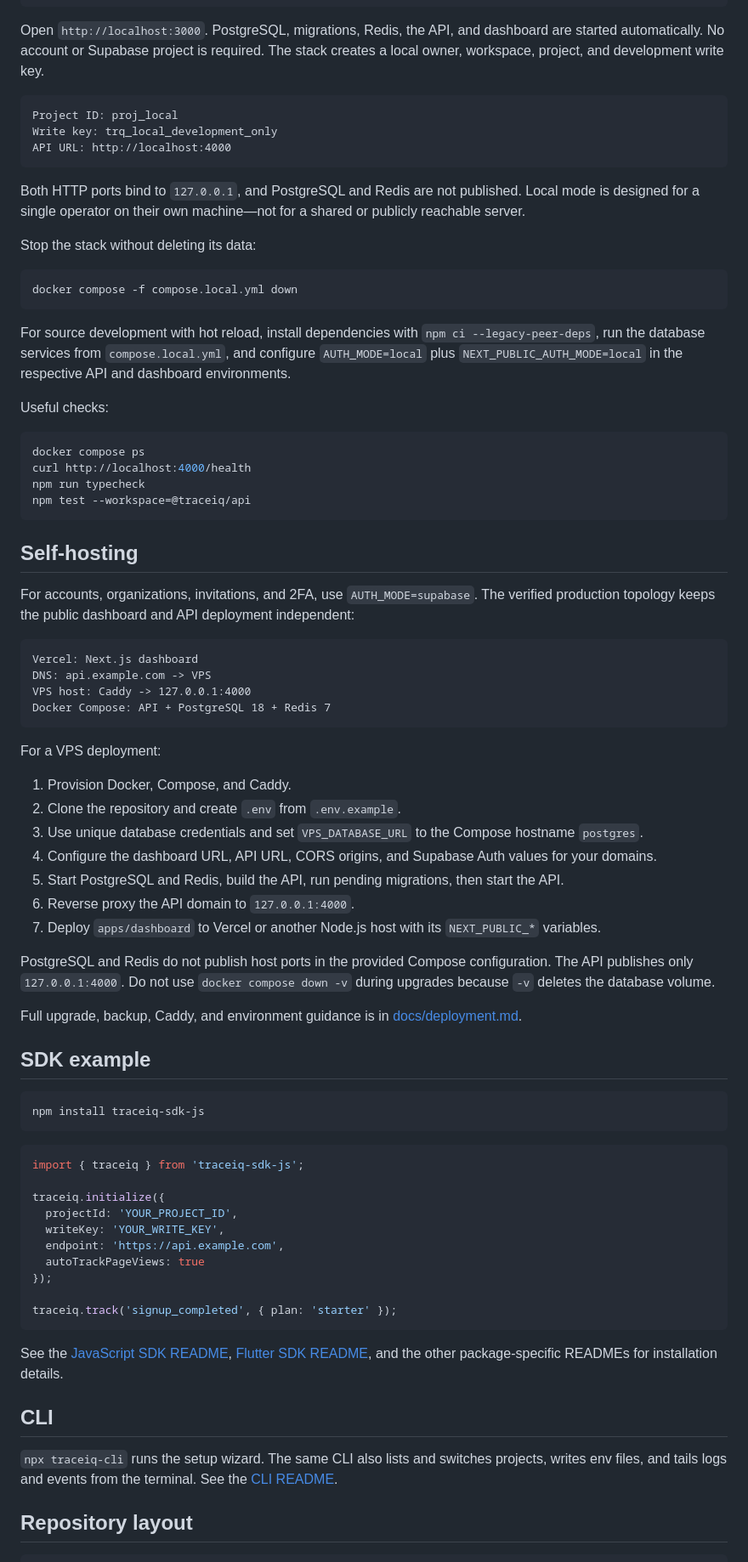
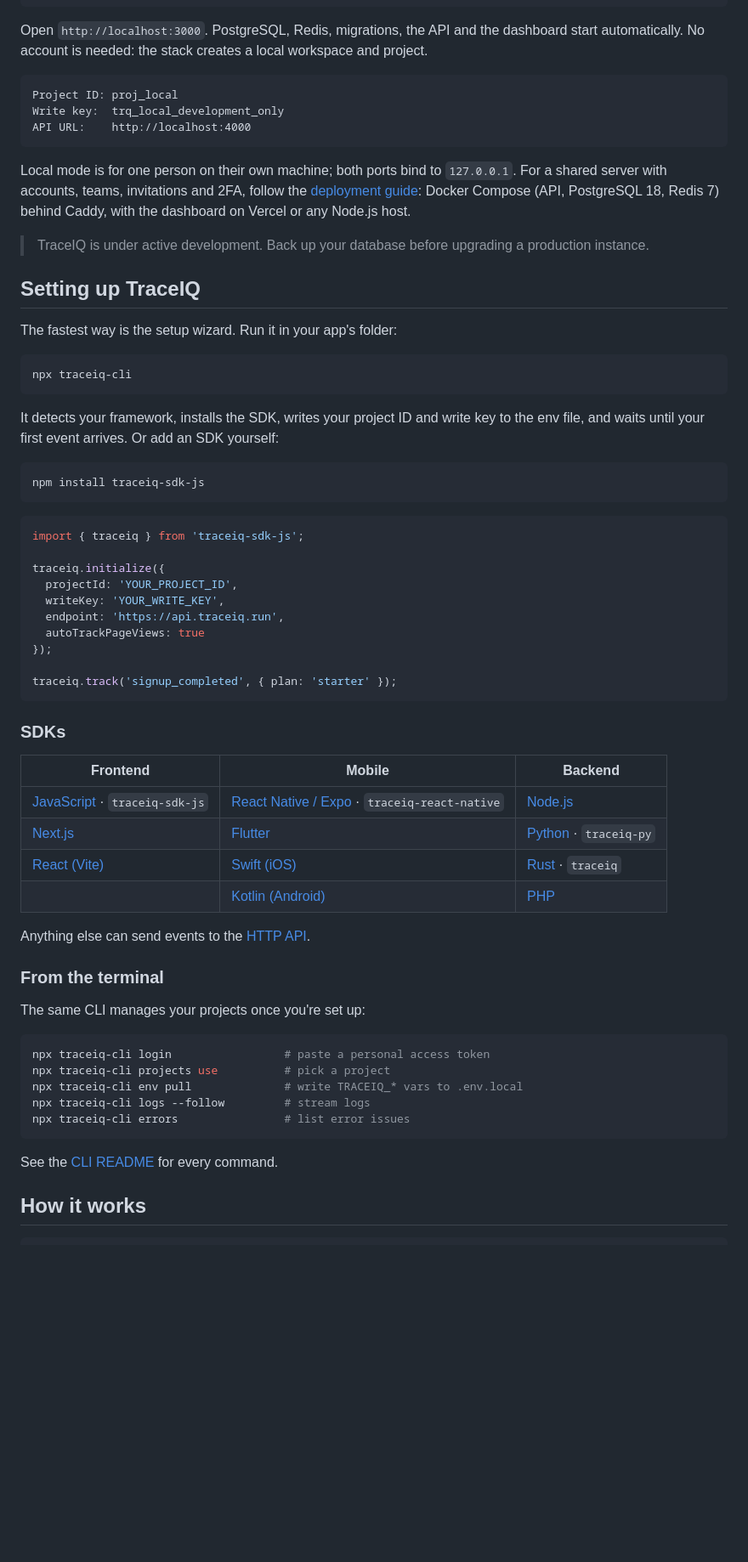
Before and after one commit to enigma-137/trace-iq, a Markdown page: README.md, the part around one of its changes. Shown at 85% size. Rendered like a GitHub page; blank space fills up the shorter version.

````diff
--- a/README.md
+++ b/README.md
@@ -49,59 +110,27 @@ Start a complete private instance with one command:
 docker compose -f compose.local.yml up -d --build
 ```
 
-Open `http://localhost:3000`. PostgreSQL, migrations, Redis, the API, and dashboard are started automatically. No account or Supabase project is required. The stack creates a local owner, workspace, project, and development write key.
+Open `http://localhost:3000`. PostgreSQL, Redis, migrations, the API and the dashboard start automatically. No account is needed: the stack creates a local workspace and project.
 
 ```text
 Project ID: proj_local
-Write key: trq_local_development_only
-API URL: http://localhost:4000
+Write key:  trq_local_development_only
+API URL:    http://localhost:4000
 ```
 
-Both HTTP ports bind to `127.0.0.1`, and PostgreSQL and Redis are not published. Local mode is designed for a single operator on their own machine—not for a shared or publicly reachable server.
+Local mode is for one person on their own machine; both ports bind to `127.0.0.1`. For a shared server with accounts, teams, invitations and 2FA, follow the [deployment guide](docs/deployment.md): Docker Compose (API, PostgreSQL 18, Redis 7) behind Caddy, with the dashboard on Vercel or any Node.js host.
 
-Stop the stack without deleting its data:
+> TraceIQ is under active development. Back up your database before upgrading a production instance.
+
+## Setting up TraceIQ
+
+The fastest way is the setup wizard. Run it in your app's folder:
 
 ```bash
-docker compose -f compose.local.yml down
+npx traceiq-cli
 ```
 
-For source development with hot reload, install dependencies with `npm ci --legacy-peer-deps`, run the database services from `compose.local.yml`, and configure `AUTH_MODE=local` plus `NEXT_PUBLIC_AUTH_MODE=local` in the respective API and dashboard environments.
-
-Useful checks:
-
-```bash
-docker compose ps
-curl http://localhost:4000/health
-npm run typecheck
-npm test --workspace=@traceiq/api
-```
-
-## Self-hosting
-
-For accounts, organizations, invitations, and 2FA, use `AUTH_MODE=supabase`. The verified production topology keeps the public dashboard and API deployment independent:
-
-```text
-Vercel: Next.js dashboard
-DNS: api.example.com -> VPS
-VPS host: Caddy -> 127.0.0.1:4000
-Docker Compose: API + PostgreSQL 18 + Redis 7
-```
-
-For a VPS deployment:
-
-1. Provision Docker, Compose, and Caddy.
-2. Clone the repository and create `.env` from `.env.example`.
-3. Use unique database credentials and set `VPS_DATABASE_URL` to the Compose hostname `postgres`.
-4. Configure the dashboard URL, API URL, CORS origins, and Supabase Auth values for your domains.
-5. Start PostgreSQL and Redis, build the API, run pending migrations, then start the API.
-6. Reverse proxy the API domain to `127.0.0.1:4000`.
-7. Deploy `apps/dashboard` to Vercel or another Node.js host with its `NEXT_PUBLIC_*` variables.
-
-PostgreSQL and Redis do not publish host ports in the provided Compose configuration. The API publishes only `127.0.0.1:4000`. Do not use `docker compose down -v` during upgrades because `-v` deletes the database volume.
-
-Full upgrade, backup, Caddy, and environment guidance is in [docs/deployment.md](docs/deployment.md).
-
-## SDK example
+It detects your framework, installs the SDK, writes your project ID and write key to the env file, and waits until your first event arrives. Or add an SDK yourself:
 
 ```bash
 npm install traceiq-sdk-js
@@ -113,23 +142,38 @@ import { traceiq } from 'traceiq-sdk-js';
 traceiq.initialize({
   projectId: 'YOUR_PROJECT_ID',
   writeKey: 'YOUR_WRITE_KEY',
-  endpoint: 'https://api.example.com',
+  endpoint: 'https://api.traceiq.run',
   autoTrackPageViews: true
 });
 
 traceiq.track('signup_completed', { plan: 'starter' });
 ```
 
-See the [JavaScript SDK README](packages/sdk-js/README.md),
-[Flutter SDK README](packages/sdk-flutter/README.md), and the other
-package-specific READMEs for installation details.
+### SDKs
 
-## CLI
+| Frontend | Mobile | Backend |
+| --- | --- | --- |
+| [JavaScript](packages/sdk-js/README.md) · `traceiq-sdk-js` | [React Native / Expo](packages/react-native/README.md) · `traceiq-react-native` | [Node.js](packages/node/README.md) |
+| [Next.js](https://traceiq.run/docs?page=javascript) | [Flutter](packages/sdk-flutter/README.md) | [Python](sdks/python/README.md) · `traceiq-py` |
+| [React (Vite)](https://traceiq.run/docs?page=javascript) | [Swift (iOS)](sdks/swift/README.md) | [Rust](sdks/rust/README.md) · `traceiq` |
+| | [Kotlin (Android)](sdks/kotlin/README.md) | [PHP](https://traceiq.run/docs?page=php) |
 
-`npx traceiq-cli` runs the setup wizard. The same CLI also lists and switches
-projects, writes env files, and tails logs and events from the terminal. See the
-[CLI README](packages/usetrace/README.md).
+Anything else can send events to the [HTTP API](https://traceiq.run/docs?page=ingestion).
 
-## Repository layout
+### From the terminal
+
+The same CLI manages your projects once you're set up:
+
+```bash
+npx traceiq-cli login                 # paste a personal access token
+npx traceiq-cli projects use          # pick a project
+npx traceiq-cli env pull              # write TRACEIQ_* vars to .env.local
+npx traceiq-cli logs --follow         # stream logs
+npx traceiq-cli errors                # list error issues
+```
+
+See the [CLI README](packages/usetrace/README.md) for every command.
+
+## How it works
 
 ```text
````
Also changed, not shown: other parts of README.md (+143 -44 lines).
